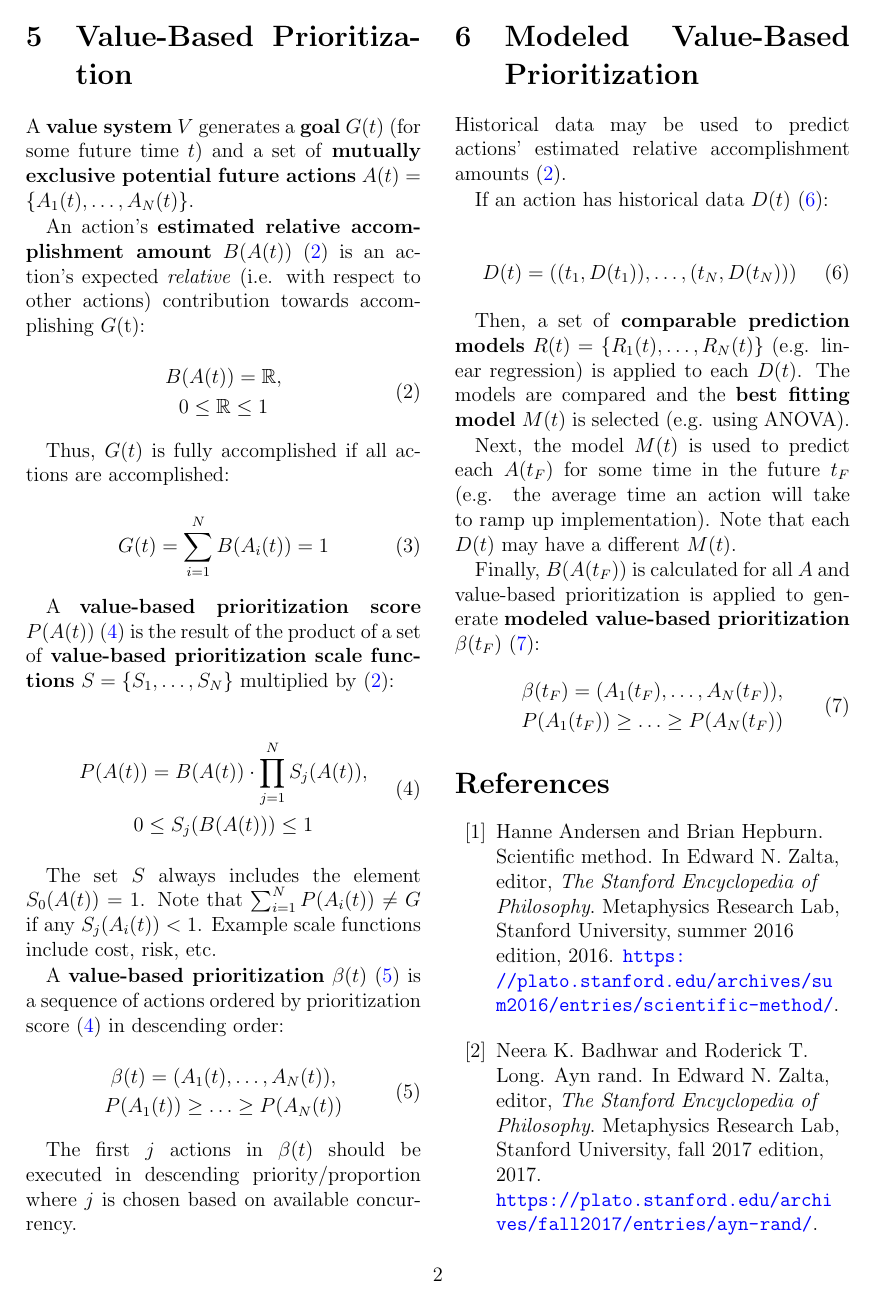
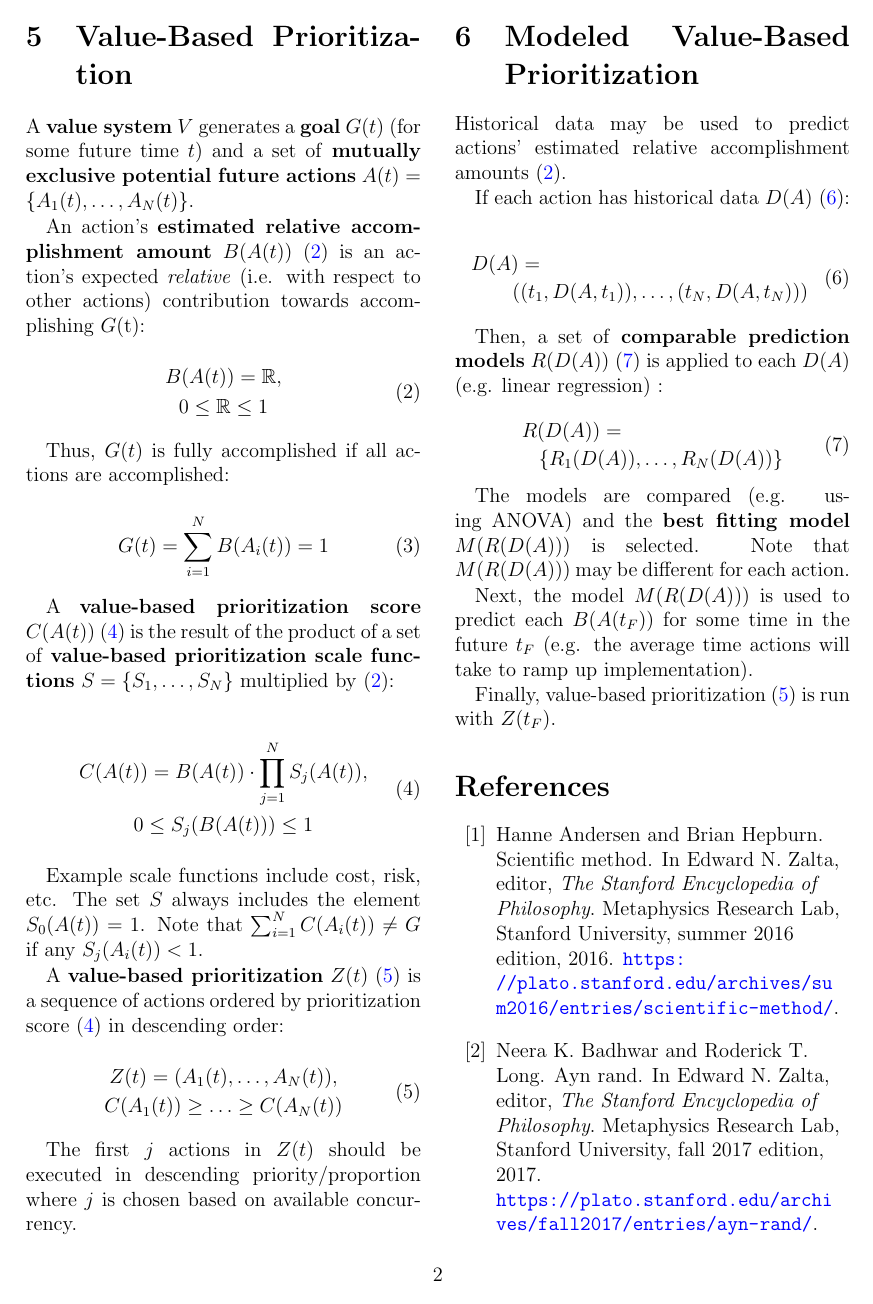
Before and after one commit to freeradical13/ValueBasedPrioritization, a LaTeX paper (value_based_prioritization.tex): page 2 of 3. Compiled offline with pdfLaTeX.

Commit message:
Various updates

```diff
--- a/value_based_prioritization.tex
+++ b/value_based_prioritization.tex
@@ -29,6 +29,7 @@ on the desire to reduce suffering.
 \geometry{top=1cm,bottom=1.5cm,left=2cm,right=2cm,includehead,includefoot}
 \setlength{\columnsep}{7mm} % Column separation width
 \renewcommand*{\thefootnote}{\fnsymbol{footnote}} % Use symbols for footnotes
+\renewcommand*{\bibfont}{\raggedright}
 
 %%%%%%%%%%%%%%
 % References %
@@ -187,9 +188,6 @@ on the desire to reduce suffering.
 
 \end{filecontents}
 
-% Configuration that goes at the end of the preamble:
-\renewcommand*{\bibfont}{\raggedright}
-
 \begin{document}
 
 %%%%%%%%%%%%
@@ -260,16 +258,16 @@ Thus, $G(t)$ is fully accomplished if all actions are accomplished:
 G(t) = \sum_{i=1}^{N} B(A_i(t)) = 1
 \end{equation}
 
-A \textbf{value-based prioritization score} $P(A(t))$ \eqref{prioritization-score} is the result of the product of a set of \textbf{value-based prioritization scale functions} $S = \{S_1, \ldots, S_N\}$ multiplied by \eqref{action-amount}:
+A \textbf{value-based prioritization score} $C(A(t))$ \eqref{prioritization-score} is the result of the product of a set of \textbf{value-based prioritization scale functions} $S = \{S_1, \ldots, S_N\}$ multiplied by \eqref{action-amount}:
 
 \begin{equation}\label{prioritization-score}
   \begin{gathered}
-P(A(t)) = B(A(t)) \cdot \prod_{j=1}^{N} S_j(A(t)), \\
+C(A(t)) = B(A(t)) \cdot \prod_{j=1}^{N} S_j(A(t)), \\
 0 \leq S_j(B(A(t))) \leq 1
   \end{gathered}
 \end{equation}
 
-The set $S$ always includes the element $S_0(A(t)) = 1$. Note that $\sum_{i=1}^{N} P(A_i(t)) \neq G$ if any $S_j(A_i(t)) < 1$. Example scale functions include cost, risk, etc.
+Example scale functions include cost, risk, etc. The set $S$ always includes the element $S_0(A(t)) = 1$. Note that $\sum_{i=1}^{N} C(A_i(t)) \neq G$ if any $S_j(A_i(t)) < 1$.
 
 % \begin{itemize}
 % \item Implementation time
@@ -286,39 +284,44 @@ The set $S$ always includes the element $S_0(A(t)) = 1$. Note that $\sum_{i=1}^{
 % \item Market demand
 % \end{itemize}
 
-A \textbf{value-based prioritization} $\beta(t)$ \eqref{vbp} is a sequence of actions ordered by prioritization score \eqref{prioritization-score} in descending order:
+A \textbf{value-based prioritization} $Z(t)$ \eqref{vbp} is a sequence of actions ordered by prioritization score \eqref{prioritization-score} in descending order:
 
 \begin{equation}\label{vbp}
   \begin{gathered}
-\beta(t) = (A_1(t), \ldots, A_N(t)), \\
-P(A_1(t)) \geq \ldots \geq P(A_N(t))
+Z(t) = (A_1(t), \ldots, A_N(t)), \\
+C(A_1(t)) \geq \ldots \geq C(A_N(t))
   \end{gathered}
 \end{equation}
 
-The first $j$ actions in $\beta(t)$ should be executed in descending priority/proportion where $j$ is chosen based on available concurrency.
+The first $j$ actions in $Z(t)$ should be executed in descending priority/proportion where $j$ is chosen based on available concurrency.
 
 \section{Modeled Value-Based Prioritization}
 
 Historical data may be used to predict actions' estimated relative accomplishment amounts \eqref{action-amount}.
 
-If an action has historical data $D(t)$ \eqref{action-predictors}:
+If each action has historical data $D(A)$ \eqref{action-predictors}:
 
 \begin{equation}\label{action-predictors}
-D(t) = ((t_1, D(t_1)), \ldots, (t_N, D(t_N)))
+\begin{multlined}
+D(A) = \\
+\shoveleft[0.5cm]{((t_1, D(A,t_1)), \ldots, (t_N, D(A,t_N)))}
+\end{multlined}
 \end{equation}
 
-Then, a set of \textbf{comparable prediction models} $R(t) = \{R_1(t), \ldots, R_N(t)\}$ (e.g. linear regression) is applied to each $D(t)$. The models are compared and the \textbf{best fitting model} $M(t)$ is selected (e.g. using ANOVA).
+Then, a set of \textbf{comparable prediction models} $R(D(A))$ \eqref{prediction-models} is applied to each $D(A)$ (e.g. linear regression) :
 
-Next, the model $M(t)$ is used to predict each $A(t_F)$ for some time in the future $t_F$ (e.g. the average time an action will take to ramp up implementation). Note that each $D(t)$ may have a different $M(t)$.
+\begin{equation}\label{prediction-models}
+\begin{multlined}
+R(D(A)) =\\
+\{R_1(D(A)), \ldots, R_N(D(A))\}
+\end{multlined}
+\end{equation}
 
-Finally, $B(A(t_F))$ is calculated for all $A$ and value-based prioritization is applied to generate \textbf{modeled value-based prioritization} $\beta(t_F)$ \eqref{vbp-modeled}:
+The models are compared (e.g. using ANOVA) and the \textbf{best fitting model} $M(R(D(A)))$ is selected. Note that $M(R(D(A)))$ may be different for each action.
 
-\begin{equation}\label{vbp-modeled}
-  \begin{gathered}
-\beta(t_F) = (A_1(t_F), \ldots, A_N(t_F)), \\
-P(A_1(t_F)) \geq \ldots \geq P(A_N(t_F))
-  \end{gathered}
-\end{equation}
+Next, the model $M(R(D(A)))$ is used to predict each $B(A(t_F))$ for some time in the future $t_F$ (e.g. the average time actions will take to ramp up implementation).
+
+Finally, value-based prioritization \eqref{vbp} is run with $Z(t_F)$.
 
 %%%%%%%%%%%%%%
 % References %
```
Also changed, not shown: value_based_prioritization.pdf, value_based_prioritization.tex (4 more changed lines).
